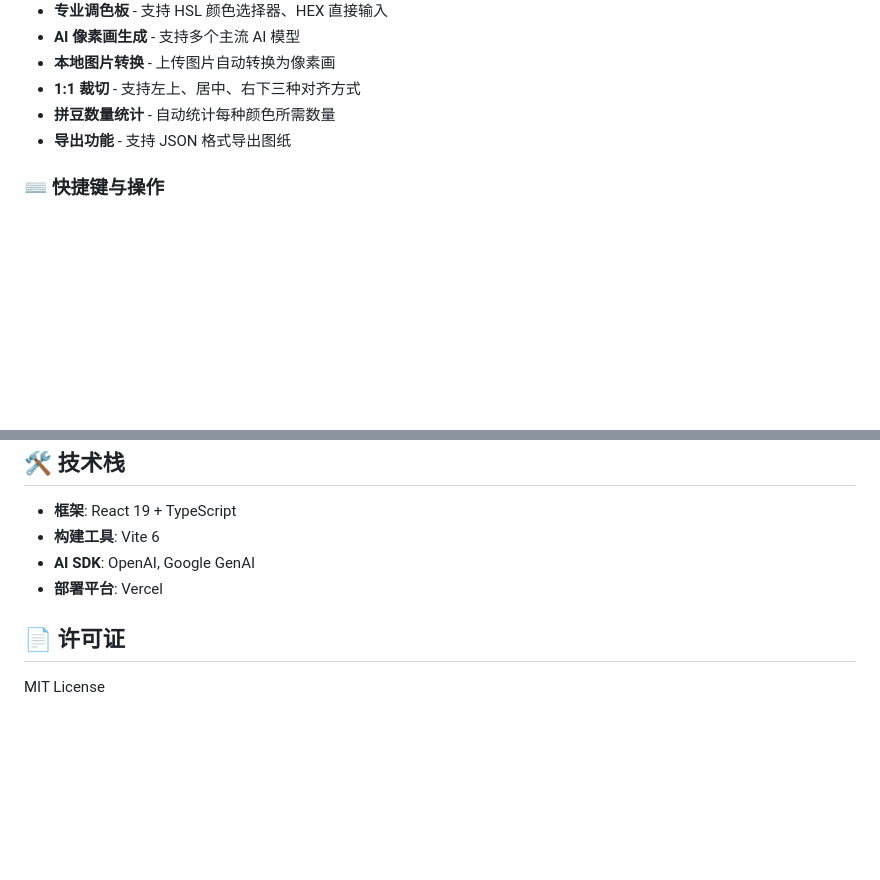
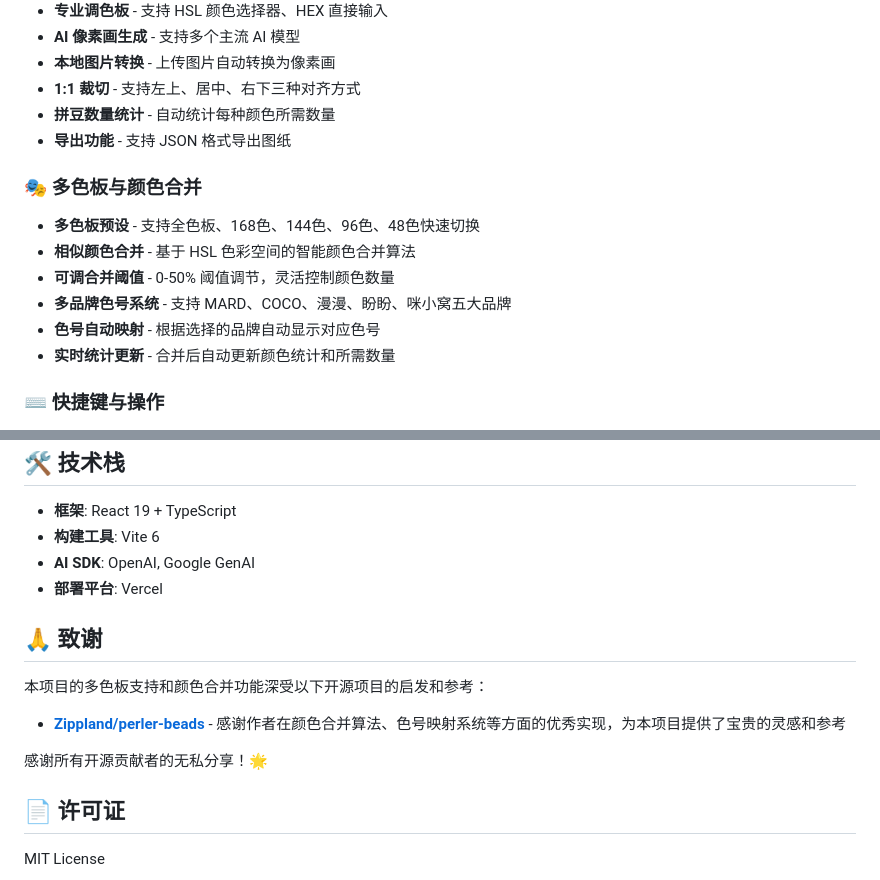
Before and after one commit to DanZai233/PixelBead, a Markdown page: README.md, 2 parts joined by grey strips. GitHub-like rendering; blank space fills up the shorter version.

Commit message:
docs: 更新README，添加多色板功能说明和致谢
更新内容：
- 添加多色板与颜色合并功能介绍
- 说明色板预设、合并阈值、多品牌支持等特性
- 添加致谢章节，感谢 Zippland/perler-beads 开源项目
- 完善功能文档说明

```diff
--- a/README.md
+++ b/README.md
@@ -14,6 +14,14 @@
 - **1:1 裁切** - 支持左上、居中、右下三种对齐方式
 - **拼豆数量统计** - 自动统计每种颜色所需数量
 - **导出功能** - 支持 JSON 格式导出图纸
+
+### 🎭 多色板与颜色合并
+- **多色板预设** - 支持全色板、168色、144色、96色、48色快速切换
+- **相似颜色合并** - 基于 HSL 色彩空间的智能颜色合并算法
+- **可调合并阈值** - 0-50% 阈值调节，灵活控制颜色数量
+- **多品牌色号系统** - 支持 MARD、COCO、漫漫、盼盼、咪小窝五大品牌
+- **色号自动映射** - 根据选择的品牌自动显示对应色号
+- **实时统计更新** - 合并后自动更新颜色统计和所需数量
 
 ### ⌨️ 快捷键与操作
 - **键盘快捷键**
@@ -134,6 +142,14 @@ vercel
 - **AI SDK**: OpenAI, Google GenAI
 - **部署平台**: Vercel
 
+## 🙏 致谢
+
+本项目的多色板支持和颜色合并功能深受以下开源项目的启发和参考：
+
+- **[Zippland/perler-beads](https://github.com/Zippland/perler-beads)** - 感谢作者在颜色合并算法、色号映射系统等方面的优秀实现，为本项目提供了宝贵的灵感和参考
+
+感谢所有开源贡献者的无私分享！🌟
+
 ## 📄 许可证
 
 MIT License
```
